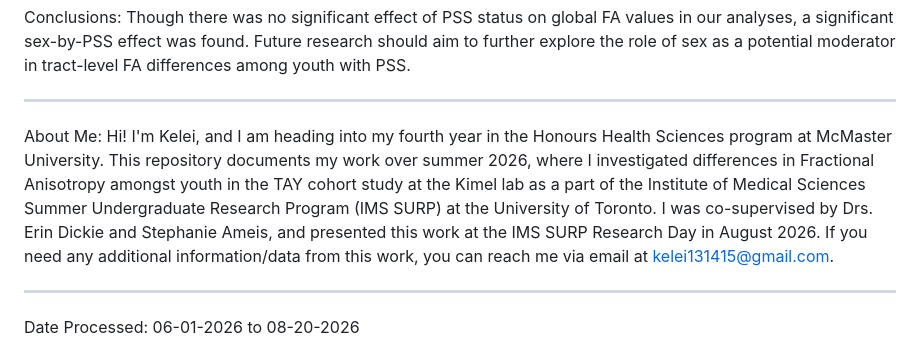
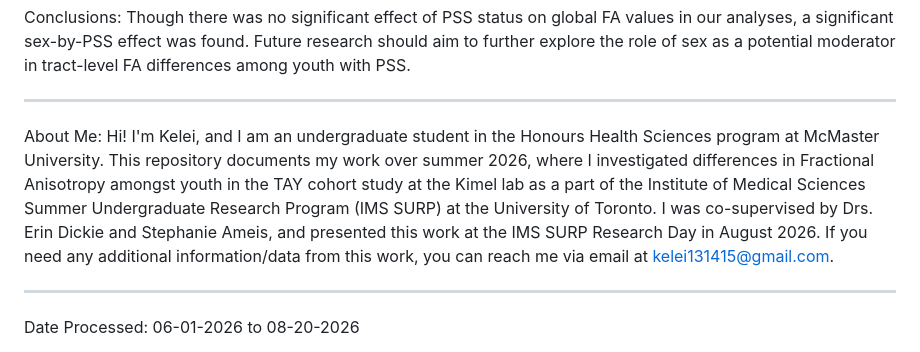
Before and after one commit to KeleiX13/SURP_2026, a Markdown page: README.md, the part around the change. Drawn GitHub-style.

```diff
--- a/README.md
+++ b/README.md
@@ -20,7 +20,7 @@ Though there was no significant effect of PSS status on global FA values in our
 
 -----------------------------------------------------------------------------------
 
-About Me: Hi! I'm Kelei, and I am heading into my fourth year in the Honours Health Sciences program at McMaster University. This repository documents my work over summer 2026, where I investigated differences in Fractional Anisotropy amongst youth in the TAY cohort study at the Kimel lab as a part of the Institute of Medical Sciences Summer Undergraduate Research Program (IMS SURP) at the University of Toronto. I was co-supervised by Drs. Erin Dickie and Stephanie Ameis, and presented this work at the IMS SURP Research Day in August 2026. If you need any additional information/data from this work, you can reach me via email at kelei131415@gmail.com.
+About Me: Hi! I'm Kelei, and I am an undergraduate student in the Honours Health Sciences program at McMaster University. This repository documents my work over summer 2026, where I investigated differences in Fractional Anisotropy amongst youth in the TAY cohort study at the Kimel lab as a part of the Institute of Medical Sciences Summer Undergraduate Research Program (IMS SURP) at the University of Toronto. I was co-supervised by Drs. Erin Dickie and Stephanie Ameis, and presented this work at the IMS SURP Research Day in August 2026. If you need any additional information/data from this work, you can reach me via email at kelei131415@gmail.com.
 
 -----------------------------------------------------------------------------------
 
```
